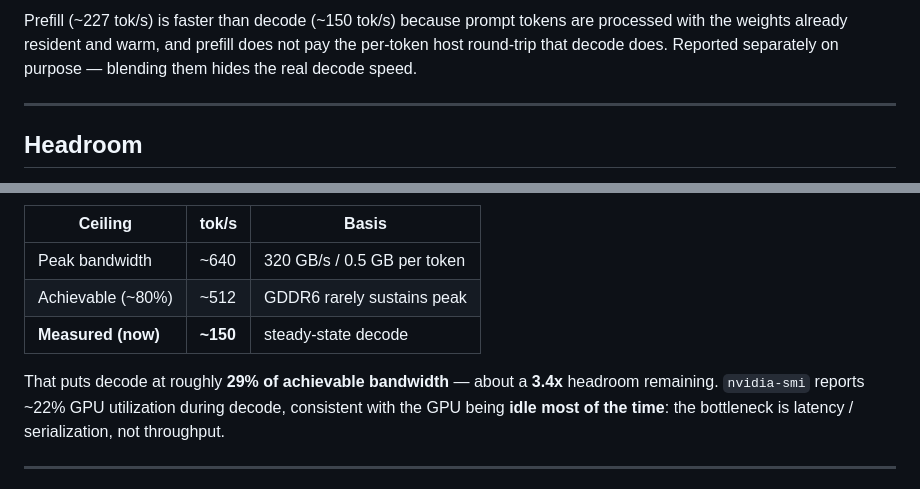
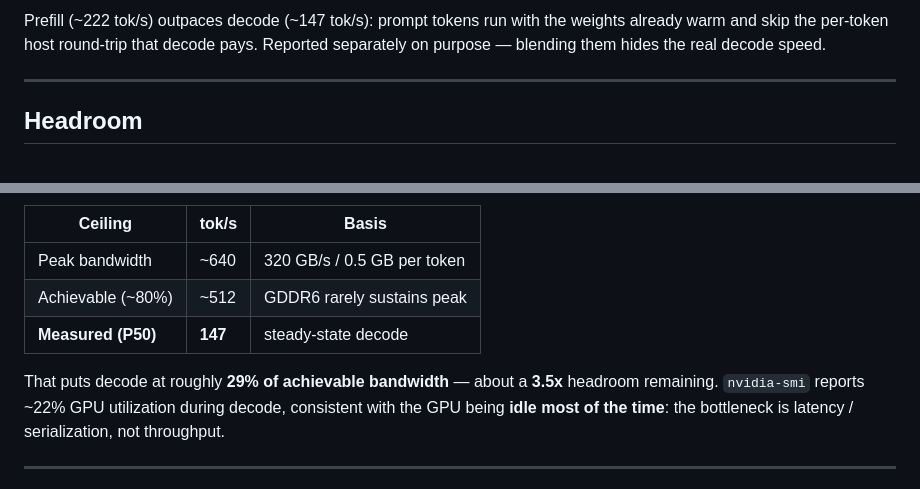
Before and after one commit to gwenland-org/gwenland-ai, a Markdown page: docs/ArchGLCuda/BENCHMARK_ArchGLCuda.md, 2 parts joined by grey strips. Rendered like a GitHub page.

```diff
--- a/docs/ArchGLCuda/BENCHMARK_ArchGLCuda.md
+++ b/docs/ArchGLCuda/BENCHMARK_ArchGLCuda.md
@@ -56,10 +66,9 @@ benchmark protocol in ArchGLML_X2 §22 says exactly this).
 
 ![prefill vs decode](benchmark_img2.png)
 
-Prefill (~227 tok/s) is faster than decode (~150 tok/s) because prompt tokens
-are processed with the weights already resident and warm, and prefill does not
-pay the per-token host round-trip that decode does. Reported separately on
-purpose — blending them hides the real decode speed.
+Prefill (~222 tok/s) outpaces decode (~147 tok/s): prompt tokens run with the
+weights already warm and skip the per-token host round-trip that decode pays.
+Reported separately on purpose — blending them hides the real decode speed.
 
 ---
 
@@ -76,9 +85,9 @@ memory bandwidth**.
 |---|---|---|
 | Peak bandwidth | ~640 | 320 GB/s / 0.5 GB per token |
 | Achievable (~80%) | ~512 | GDDR6 rarely sustains peak |
-| **Measured (now)** | **~150** | steady-state decode |
+| **Measured (P50)** | **147** | steady-state decode |
 
-That puts decode at roughly **29% of achievable bandwidth** — about a **3.4x**
+That puts decode at roughly **29% of achievable bandwidth** — about a **3.5x**
 headroom remaining. `nvidia-smi` reports ~22% GPU utilization during decode,
 consistent with the GPU being **idle most of the time**: the bottleneck is
 latency / serialization, not throughput.
```
Also changed, not shown: other parts of docs/ArchGLCuda/BENCHMARK_ArchGLCuda.md (+18 -8 lines), docs/ArchGLCuda/benchmark_img1.png, docs/ArchGLCuda/benchmark_img2.png, docs/ArchGLCuda/benchmark_img3.png, 1 other file.
